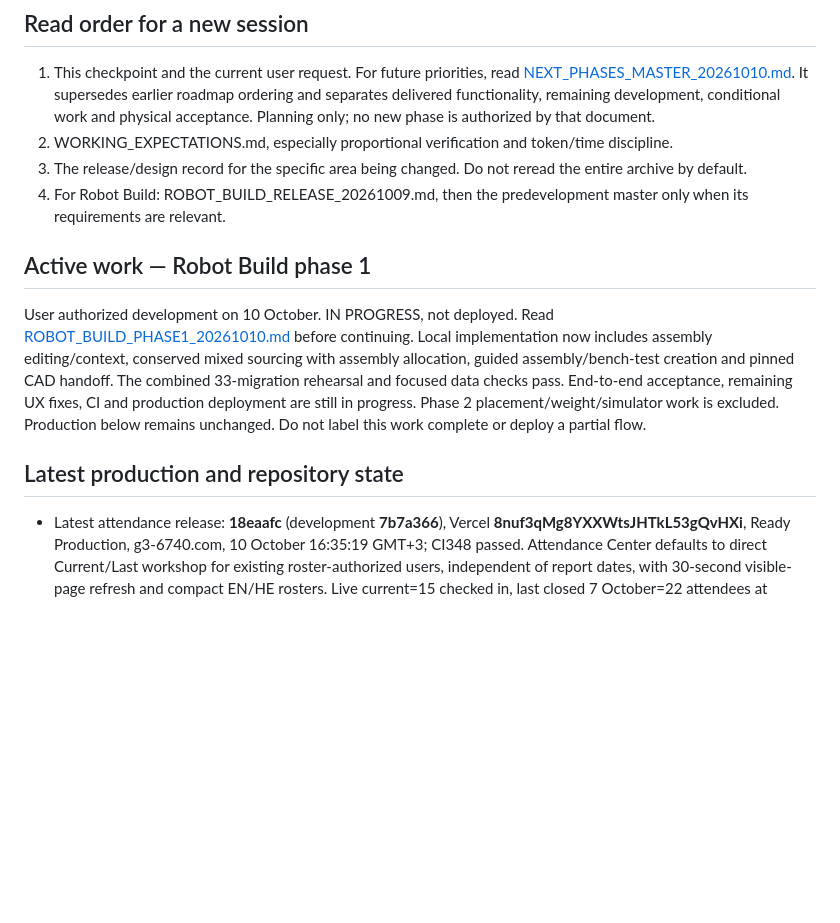
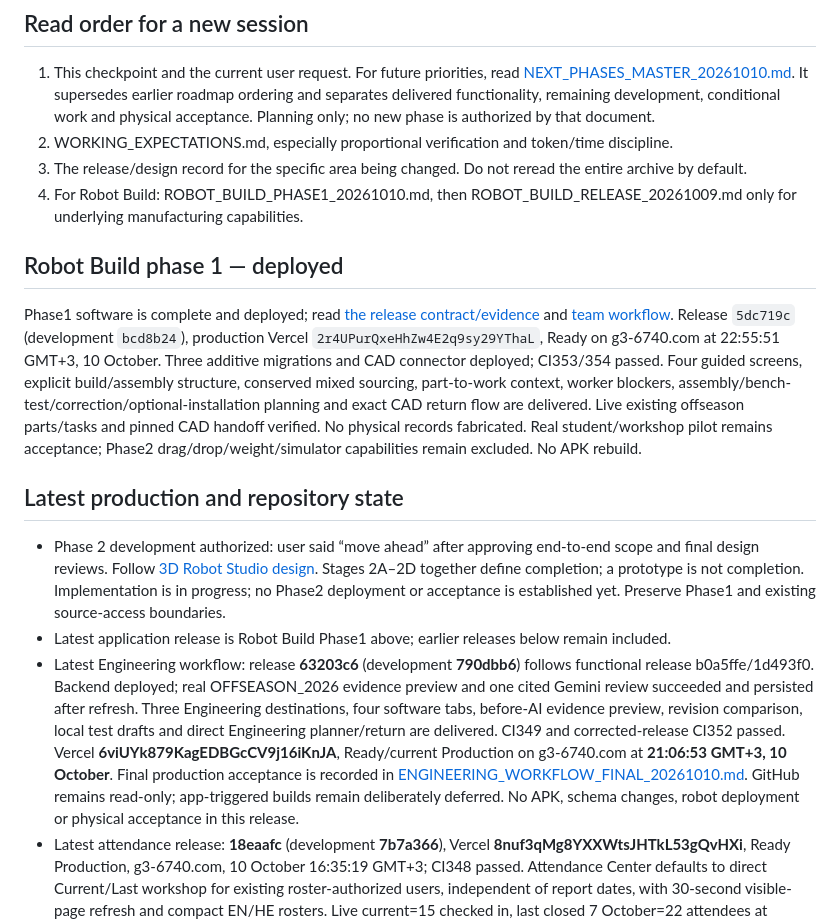
Before and after one commit to eranb-star/G3-ScoutingApp, a Markdown page: docs/CURRENT_CHECKPOINT_20261009.md, the part around the change. GitHub-like rendering; blank space fills up the shorter version.

Commit message:
Document Phase 2 3D Robot Studio review design

```diff
--- a/docs/CURRENT_CHECKPOINT_20261009.md
+++ b/docs/CURRENT_CHECKPOINT_20261009.md
@@ -7,12 +7,15 @@ This is the entry point for current status and decisions. It reconciles existing
    For future priorities, read [NEXT_PHASES_MASTER_20261010.md](NEXT_PHASES_MASTER_20261010.md). It supersedes earlier roadmap ordering and separates delivered functionality, remaining development, conditional work and physical acceptance. Planning only; no new phase is authorized by that document.
 2. WORKING_EXPECTATIONS.md, especially proportional verification and token/time discipline.
 3. The release/design record for the specific area being changed. Do not reread the entire archive by default.
-4. For Robot Build: ROBOT_BUILD_RELEASE_20261009.md, then the predevelopment master only when its requirements are relevant.
+4. For Robot Build: ROBOT_BUILD_PHASE1_20261010.md, then ROBOT_BUILD_RELEASE_20261009.md only for underlying manufacturing capabilities.
 
-## Active work — Robot Build phase 1
-User authorized development on 10 October. IN PROGRESS, not deployed. Read [ROBOT_BUILD_PHASE1_20261010.md](ROBOT_BUILD_PHASE1_20261010.md) before continuing. Local implementation now includes assembly editing/context, conserved mixed sourcing with assembly allocation, guided assembly/bench-test creation and pinned CAD handoff. The combined 33-migration rehearsal and focused data checks pass. End-to-end acceptance, remaining UX fixes, CI and production deployment are still in progress. Phase 2 placement/weight/simulator work is excluded. Production below remains unchanged. Do not label this work complete or deploy a partial flow.
+## Robot Build phase 1 — deployed
+Phase1 software is complete and deployed; read [the release contract/evidence](ROBOT_BUILD_PHASE1_20261010.md) and [team workflow](ROBOT_BUILD_PHASE1_TEAM_GUIDE_20261010.md). Release `5dc719c` (development `bcd8b24`), production Vercel `2r4UPurQxeHhZw4E2q9sy29YThaL`, Ready on g3-6740.com at 22:55:51 GMT+3, 10 October. Three additive migrations and CAD connector deployed; CI353/354 passed. Four guided screens, explicit build/assembly structure, conserved mixed sourcing, part-to-work context, worker blockers, assembly/bench-test/correction/optional-installation planning and exact CAD return flow are delivered. Live existing offseason parts/tasks and pinned CAD handoff verified. No physical records fabricated. Real student/workshop pilot remains acceptance; Phase2 drag/drop/weight/simulator capabilities remain excluded. No APK rebuild.
 
 ## Latest production and repository state
+- Phase 2 development authorized: user said “move ahead” after approving end-to-end scope and final design reviews. Follow [3D Robot Studio design](ROBOT_BUILD_PHASE2_3D_DESIGN_20261010.md). Stages 2A–2D together define completion; a prototype is not completion. Implementation is in progress; no Phase2 deployment or acceptance is established yet. Preserve Phase1 and existing source-access boundaries.
+- Latest application release is Robot Build Phase1 above; earlier releases below remain included.
+- Latest Engineering workflow: release **63203c6** (development **790dbb6**) follows functional release b0a5ffe/1d493f0. Backend deployed; real OFFSEASON_2026 evidence preview and one cited Gemini review succeeded and persisted after refresh. Three Engineering destinations, four software tabs, before-AI evidence preview, revision comparison, local test drafts and direct Engineering planner/return are delivered. CI349 and corrected-release CI352 passed. Vercel **6viUYk879KagEDBGcCV9j16iKnJA**, Ready/current Production on g3-6740.com at **21:06:53 GMT+3, 10 October**. Final production acceptance is recorded in [ENGINEERING_WORKFLOW_FINAL_20261010.md](ENGINEERING_WORKFLOW_FINAL_20261010.md). GitHub remains read-only; app-triggered builds remain deliberately deferred. No APK, schema changes, robot deployment or physical acceptance in this release.
 - Latest attendance release: **18eaafc** (development **7b7a366**), Vercel **8nuf3qMg8YXXWtsJHTkL53gQvHXi**, Ready Production, g3-6740.com, 10 October 16:35:19 GMT+3; CI348 passed. Attendance Center defaults to direct Current/Last workshop for existing roster-authorized users, independent of report dates, with 30-second visible-page refresh and compact EN/HE rosters. Live current=15 checked in, last closed 7 October=22 attendees at verification. No database/permission changes or APK rebuild. See [WORKSHOP_ATTENDANCE_20261010.md](WORKSHOP_ATTENDANCE_20261010.md).
 - Latest CAD access correction: release **588292d** (development **854f2ae**), Vercel **CxfJ59PCf6yKc7pHEGUZhicZVR1T**, Ready Production on g3-6740.com, 10 October 15:50:32 GMT+3; CI345 passed. Migration and connector deployed. Explicit owner-admin team connection sharing supports active leaders and project-scoped build imports/freshness, while credentials/connection management remain private. **Team sharing enabled with explicit user confirmation**, verified by production connected/shared status. Leaders should refresh CAD Mentor using their own G3 accounts; actual leader-device acceptance remains outstanding. See [CAD_TEAM_ACCESS_20261010.md](CAD_TEAM_ACCESS_20261010.md). No new APK.
 - Latest visual refinement: **e8438e306a1252ebad77667167bb205dac3ede3a** (development **85fb126d990131dae468aca8ab119dc84463370e**). Vercel **3eCUPFhMoP4682XKCTy98sN9dPTK**, Ready Production, g3-6740.com, 10 October 02:16:36 GMT+3. CI344 release / CI343 development passed. Live Work verified five matching 216x48 action buttons at font weight 700, icons and pink/plum accents.
```
Also changed, not shown: docs/ROBOT_BUILD_PHASE2_3D_DESIGN_20261010.md (added, +227 -0 lines).
